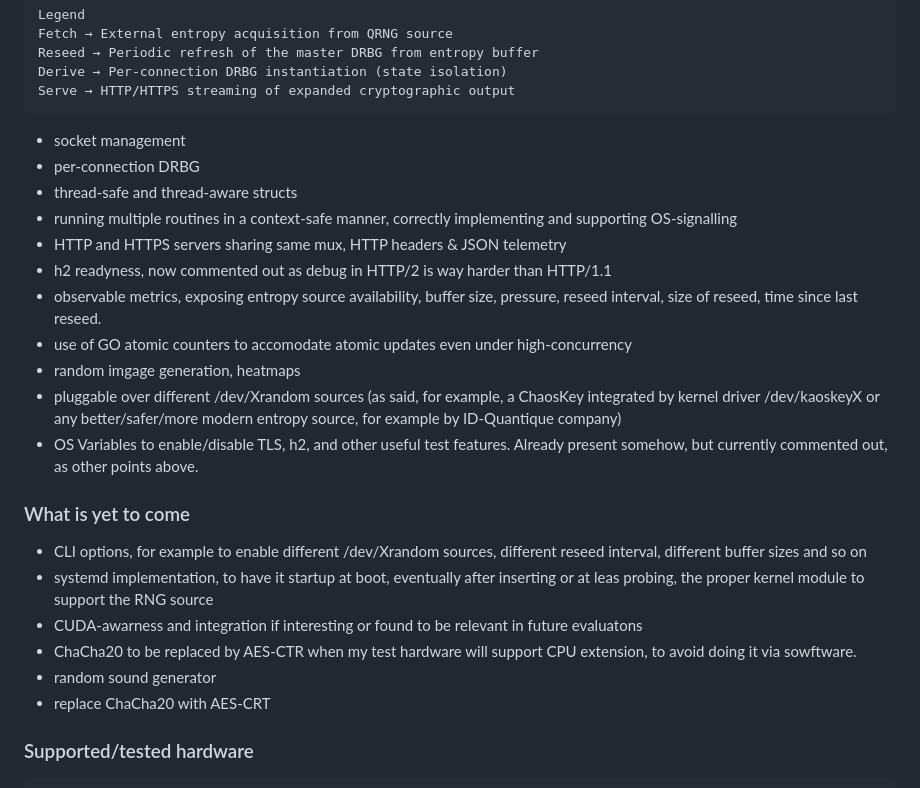
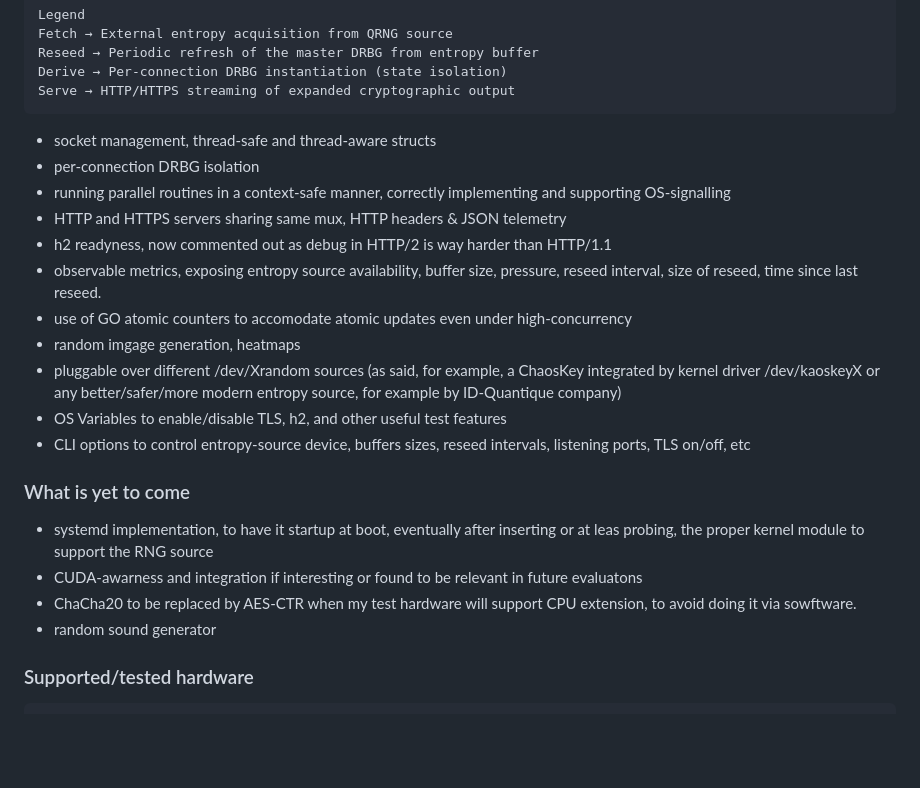
Before and after one commit to fantuz/entropy-service, a Markdown page: README.md, the part around the change. Drawn GitHub-style; blank space fills up the shorter version.

````diff
--- a/README.md
+++ b/README.md
@@ -52,25 +52,23 @@ Reseed → Periodic refresh of the master DRBG from entropy buffer
 Derive → Per-connection DRBG instantiation (state isolation)
 Serve → HTTP/HTTPS streaming of expanded cryptographic output
 ```
-- socket management
-- per-connection DRBG
-- thread-safe and thread-aware structs
-- running multiple routines in a context-safe manner, correctly implementing and supporting OS-signalling
+- socket management, thread-safe and thread-aware structs
+- per-connection DRBG isolation
+- running parallel routines in a context-safe manner, correctly implementing and supporting OS-signalling
 - HTTP and HTTPS servers sharing same mux, HTTP headers & JSON telemetry
 - h2 readyness, now commented out as debug in HTTP/2 is way harder than HTTP/1.1
 - observable metrics, exposing entropy source availability, buffer size, pressure, reseed interval, size of reseed, time since last reseed.
 - use of GO atomic counters to accomodate atomic updates even under high-concurrency
 - random imgage generation, heatmaps
 - pluggable over different /dev/Xrandom sources (as said, for example, a ChaosKey integrated by kernel driver /dev/kaoskeyX or any better/safer/more modern entropy source, for example by ID-Quantique company)
-- OS Variables to enable/disable TLS, h2, and other useful test features. Already present somehow, but currently commented out, as other points above.
+- OS Variables to enable/disable TLS, h2, and other useful test features
+- CLI options to control entropy-source device, buffers sizes, reseed intervals, listening ports, TLS on/off, etc
 
 ### What is yet to come
-- CLI options, for example to enable different /dev/Xrandom sources, different reseed interval, different buffer sizes and so on
 - systemd implementation, to have it startup at boot, eventually after inserting or at leas probing, the proper kernel module to support the RNG source
 - CUDA-awarness and integration if interesting or found to be relevant in future evaluatons
 - ChaCha20 to be replaced by AES-CTR when my test hardware will support CPU extension, to avoid doing it via sowftware.
 - random sound generator
-- replace ChaCha20 with AES-CRT
 
 ### Supported/tested hardware
 ```
````
